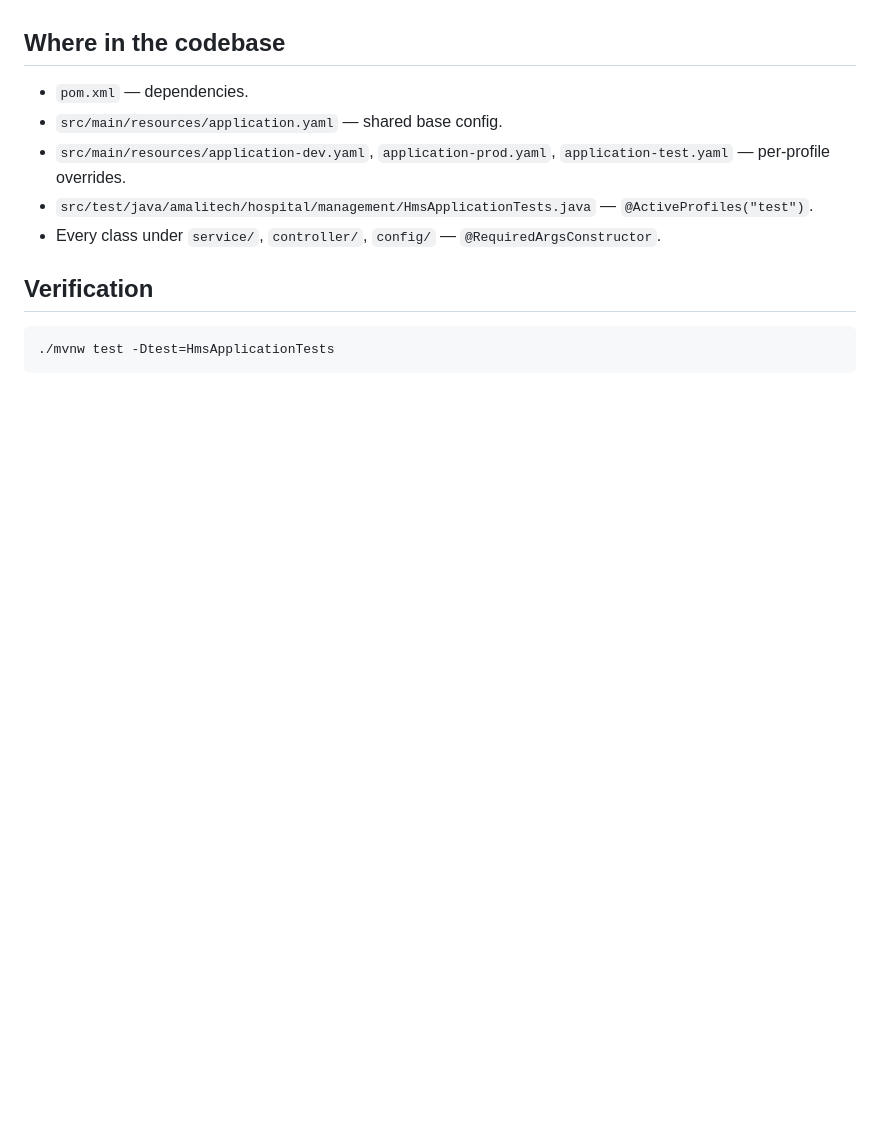
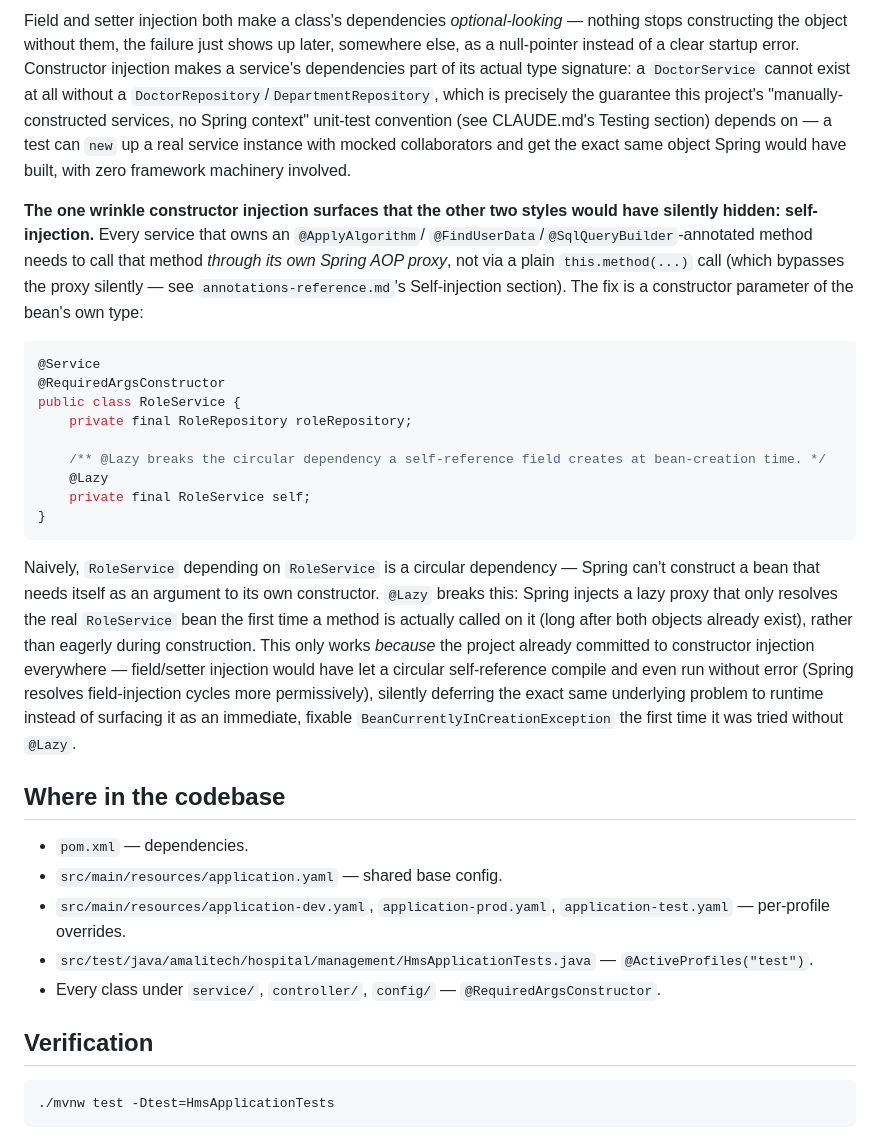
Before and after one commit to jadofils/hms, a Markdown page: docs/story-1.1-setup.md, the part around one of its changes. Rendered like a GitHub page; blank space fills up the shorter version.

Commit message:
docs(setup): expand the dependency-injection section with field/setter/constructor alternatives

````diff
--- a/docs/story-1.1-setup.md
+++ b/docs/story-1.1-setup.md
@@ -51,3 +105,40 @@ self-invocation through the Spring AOP proxy instead of bypassing it.
+Field and setter injection both make a class's dependencies *optional-looking* — nothing
+stops constructing the object without them, the failure just shows up later, somewhere
+else, as a null-pointer instead of a clear startup error. Constructor injection makes a
+service's dependencies part of its actual type signature: a `DoctorService` cannot exist
+at all without a `DoctorRepository`/`DepartmentRepository`, which is precisely the
+guarantee this project's "manually-constructed services, no Spring context" unit-test
+convention (see CLAUDE.md's Testing section) depends on — a test can `new` up a real
+service instance with mocked collaborators and get the exact same object Spring would
+have built, with zero framework machinery involved.
+
+**The one wrinkle constructor injection surfaces that the other two styles would have
+silently hidden: self-injection.** Every service that owns an `@ApplyAlgorithm`/
+`@FindUserData`/`@SqlQueryBuilder`-annotated method needs to call that method *through
+its own Spring AOP proxy*, not via a plain `this.method(...)` call (which bypasses the
+proxy silently — see `annotations-reference.md`'s Self-injection section). The fix is a
+constructor parameter of the bean's own type:
+```java
+@Service
+@RequiredArgsConstructor
+public class RoleService {
+    private final RoleRepository roleRepository;
+
+    /** @Lazy breaks the circular dependency a self-reference field creates at bean-creation time. */
+    @Lazy
+    private final RoleService self;
+}
+```
+Naively, `RoleService` depending on `RoleService` is a circular dependency — Spring can't
+construct a bean that needs itself as an argument to its own constructor. `@Lazy` breaks
+this: Spring injects a lazy proxy that only resolves the real `RoleService` bean the
+first time a method is actually called on it (long after both objects already exist),
+rather than eagerly during construction. This only works *because* the project already
+committed to constructor injection everywhere — field/setter injection would have let a
+circular self-reference compile and even run without error (Spring resolves
+field-injection cycles more permissively), silently deferring the exact same underlying
+problem to runtime instead of surfacing it as an immediate, fixable `BeanCurrentlyInCreationException`
+the first time it was tried without `@Lazy`.
 
 ## Where in the codebase
 
````
Also changed, not shown: other parts of docs/story-1.1-setup.md (+61 -7 lines).
